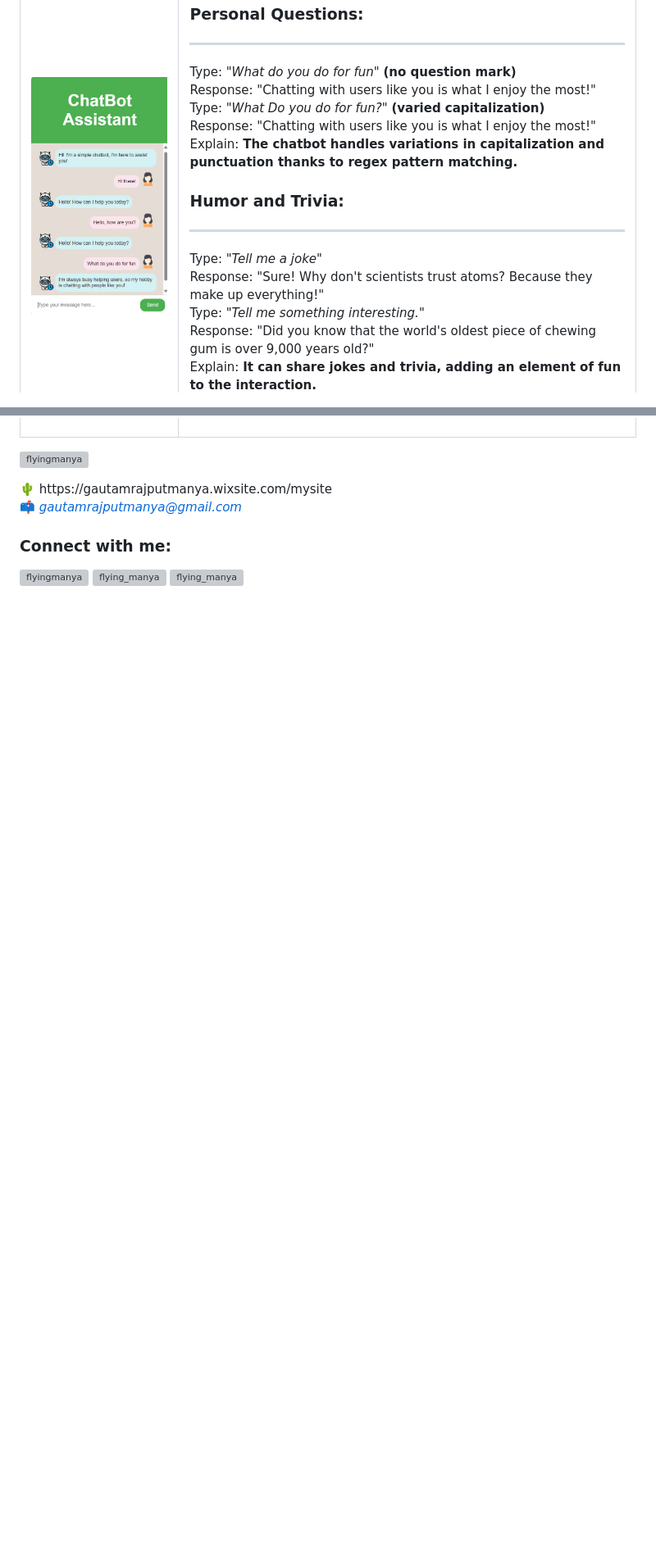
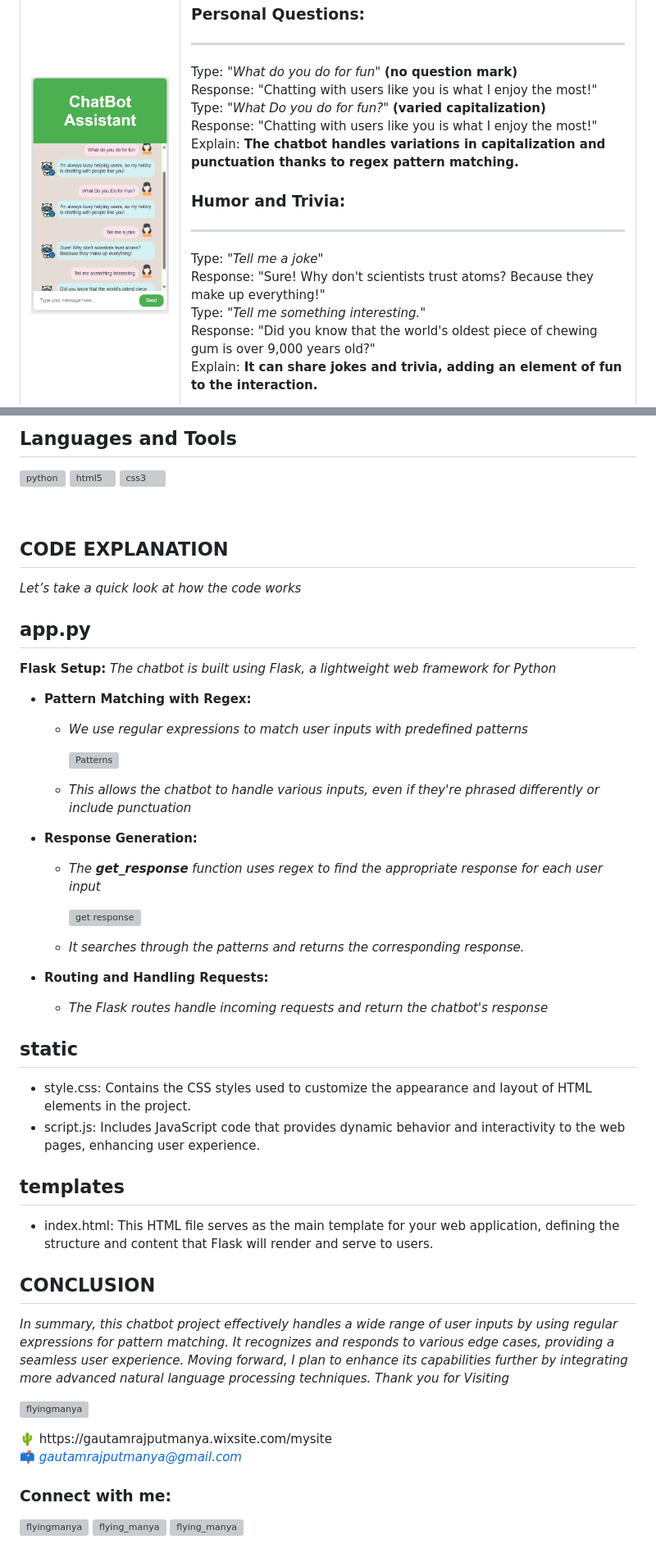
Before and after one commit to FlyingManya/AspireNex-ChatBot, a Markdown page: README.md, 2 parts joined by grey strips. Shown at 82% size. Rendered like a GitHub page; blank space fills up the shorter version; grey boxes are pictures that could not be loaded.

```diff
--- a/README.md
+++ b/README.md
@@ -46,7 +46,7 @@ This chatbot is built using Flask and Python, and it leverages regular expressio
 <table style="border: none">
   <tr style="border: none;">
     <td style="border: none; vertical-align: top;">
-      <img src="./ChatBot1.png" alt="ChatBot Image">
+      <img src="./ChatBot2.png" alt="ChatBot Image">
     </td>
     <td style="border: none; vertical-align: top">
       <h3>Personal Questions:</h3>
@@ -69,4 +70,45 @@ This chatbot is built using Flask and Python, and it leverages regular expressio
 
+## Languages and Tools
+<p align="left"> <a href="https://www.python.org" target="_blank" rel="noreferrer"> <img src="https://raw.githubusercontent.com/devicons/devicon/master/icons/python/python-original.svg" alt="python" width="60" height="60"/> </a> <a href="https://www.w3.org/html/" target="_blank" rel="noreferrer"> <img src="https://raw.githubusercontent.com/devicons/devicon/master/icons/html5/html5-original-wordmark.svg" alt="html5" width="60" height="60"/> </a> <a href="https://www.w3schools.com/css/" target="_blank" rel="noreferrer"> <img src="https://raw.githubusercontent.com/devicons/devicon/master/icons/css3/css3-original-wordmark.svg" alt="css3" width="60" height="60"/> </a></p>
+<br>
+
+## CODE EXPLANATION
+*Let’s take a quick look at how the code works*
+
+## app.py
+**Flask Setup:**
+*The chatbot is built using Flask, a lightweight web framework for Python*<br>
+
+- **Pattern Matching with Regex:**
+  - *We use regular expressions to match user inputs with predefined patterns*<br>
+
+     ![Patterns](https://github.com/FlyingManya/AspireNex-ChatBot/assets/98754211/4bd594fc-cd7e-4219-bfda-8ab42a417dcb)
+    <br>
+
+  - *This allows the chatbot to handle various inputs, even if they're phrased differently or include punctuation*
+
+- **Response Generation:**
+  - *The **get_response** function uses regex to find the appropriate response for each user input*<br>
+
+    ![get response](https://github.com/FlyingManya/AspireNex-ChatBot/assets/98754211/96955e49-97f1-428d-be27-1d2d3968dcad)
+
+  - *It searches through the patterns and returns the corresponding response.*
+
+- **Routing and Handling Requests:**
+  - *The Flask routes handle incoming requests and return the chatbot's response* <br>
+
+## static
+- style.css: Contains the CSS styles used to customize the appearance and layout of HTML elements in the project.
+- script.js: Includes JavaScript code that provides dynamic behavior and interactivity to the web pages, enhancing user experience.
+
+## templates
+- index.html: This HTML file serves as the main template for your web application, defining the structure and content that Flask will render and serve to users.
+
+
+## CONCLUSION
+*In summary, this chatbot project effectively handles a wide range of user inputs by using regular expressions for pattern matching. It recognizes and responds to various edge cases, providing a seamless user experience.
+Moving forward, I plan to enhance its capabilities further by integrating more advanced natural language processing techniques.
+Thank you for Visiting*
 
 <p align="left"> <img src="https://komarev.com/ghpvc/?username=flyingmanya&label=Profile%20views&color=0e75b6&style=flat" alt="flyingmanya" /> </p>
 🌵 https://gautamrajputmanya.wixsite.com/mysite
```
Also changed, not shown: other parts of README.md (+1 -3 lines).
